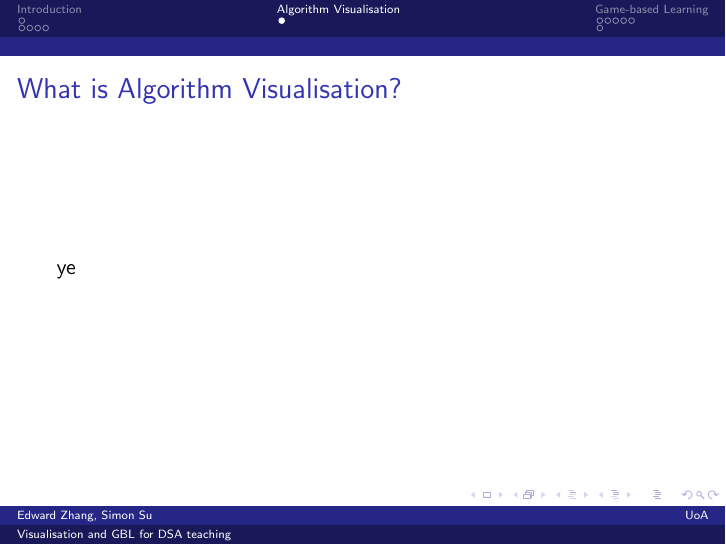
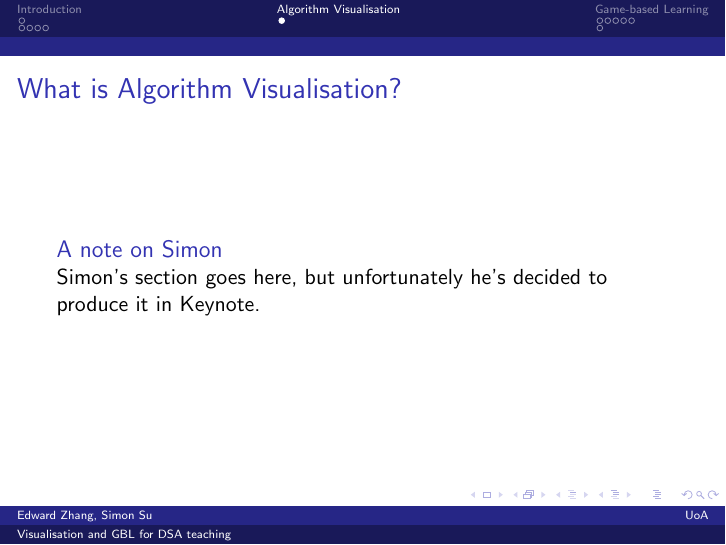
Before and after one commit to encryptededdy/P4P-LitReview-Seminar-Slides, LaTeX slides (presentation.tex): page 9 of 17. Compiled offline with pdfLaTeX.

Commit message:
A note on Simon

```diff
--- a/presentation.tex
+++ b/presentation.tex
@@ -76,7 +76,9 @@
 \section{Algorithm Visualisation}
 \begin{frame}
   \frametitle{What is Algorithm Visualisation?}
-  ye
+  \begin{block}{A note on Simon}
+    Simon's section goes here, but unfortunately he's decided to produce it in Keynote.
+  \end{block}
 \end{frame}
 \section{Game-based Learning}
 \begin{frame}
```
Also changed, not shown: presentation.pdf.
